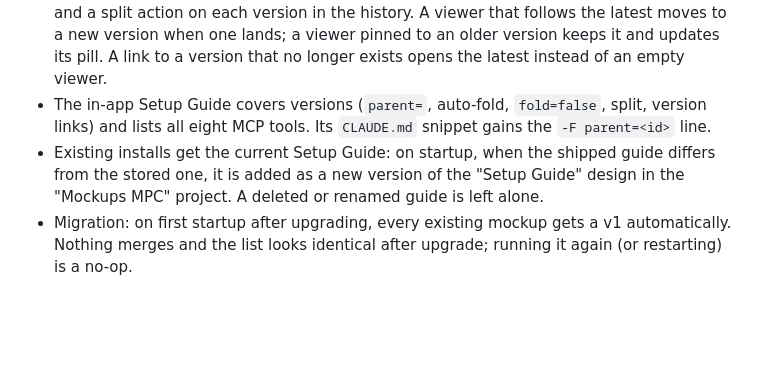
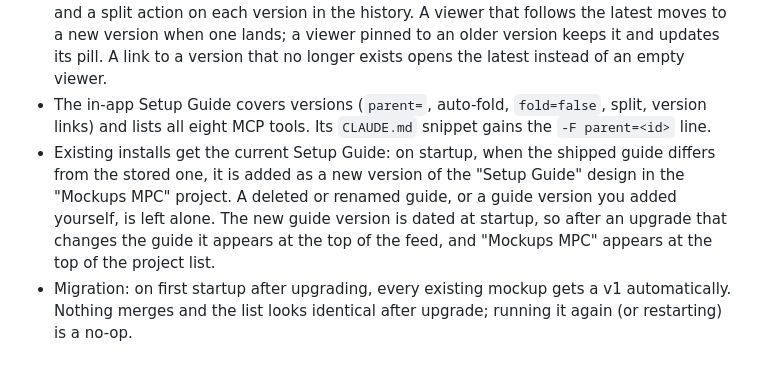
Before and after one commit to kgNatx/mockups-mpc, a Markdown page: CHANGELOG.md, the part around the change. Rendered like a GitHub page; blank space fills up the shorter version.

Commit message:
docs: changelog notes the guide surfaces at the top after an upgrade (M1, owner's call)

```diff
--- a/CHANGELOG.md
+++ b/CHANGELOG.md
@@ -19,7 +19,7 @@ Format follows [Keep a Changelog](https://keepachangelog.com/). Versions follow
 - An auto-folded upload's response includes `folded: true` and a `note`: `Added as version {n} of '{design title}'. If this was meant to be a separate mockup, split it out with split_version(id, {n}) or POST /api/mockups/{id}/versions/{n}/split.`
 - Gallery UI rebuild for versions: a brand bar at the top of the sidebar; a scope picker (all projects or one project, with a favorites toggle beside it) in place of the project list; with the sidebar collapsed, a small brand "eyebrow" above a compact row of viewer-bar buttons, so the 48px bar keeps its height; a `N versions` chip on feed rows that opens the version history; a version pill in the viewer header (`v3 · latest`, or `v2 of v5` when viewing an older version: it names the latest number, since deleted versions leave gaps); and a split action on each version in the history. A viewer that follows the latest moves to a new version when one lands; a viewer pinned to an older version keeps it and updates its pill. A link to a version that no longer exists opens the latest instead of an empty viewer.
 - The in-app Setup Guide covers versions (`parent=`, auto-fold, `fold=false`, split, version links) and lists all eight MCP tools. Its `CLAUDE.md` snippet gains the `-F parent=<id>` line.
-- Existing installs get the current Setup Guide: on startup, when the shipped guide differs from the stored one, it is added as a new version of the "Setup Guide" design in the "Mockups MPC" project. A deleted or renamed guide is left alone.
+- Existing installs get the current Setup Guide: on startup, when the shipped guide differs from the stored one, it is added as a new version of the "Setup Guide" design in the "Mockups MPC" project. A deleted or renamed guide, or a guide version you added yourself, is left alone. The new guide version is dated at startup, so after an upgrade that changes the guide it appears at the top of the feed, and "Mockups MPC" appears at the top of the project list.
 - Migration: on first startup after upgrading, every existing mockup gets a v1 automatically. Nothing merges and the list looks identical after upgrade; running it again (or restarting) is a no-op.
 
 ### Changed
```
